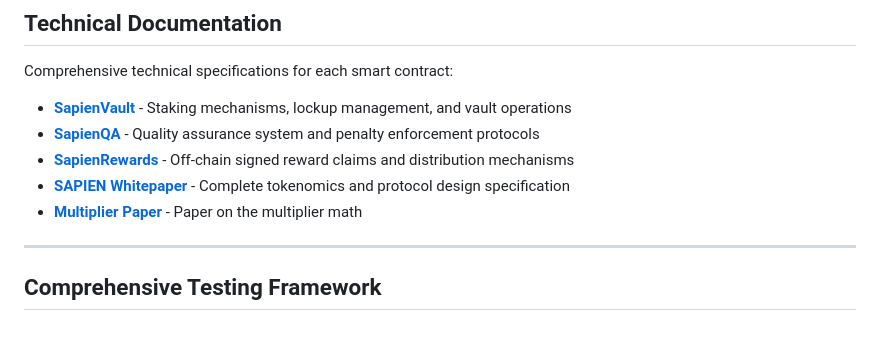
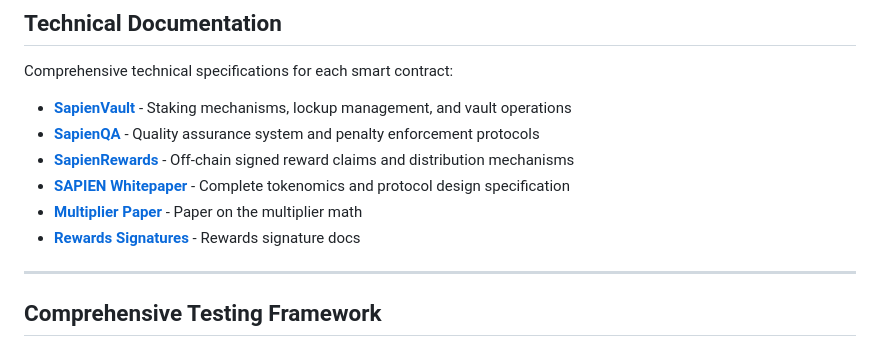
Before and after one commit to Sapien-io/sapien-contracts, a Markdown page: README.md, the part around the change. GitHub-like rendering.

```diff
--- a/README.md
+++ b/README.md
@@ -28,7 +28,7 @@ Comprehensive technical specifications for each smart contract:
 - **[SapienRewards](notes/SapienRewards.md)** - Off-chain signed reward claims and distribution mechanisms
 - **[SAPIEN Whitepaper](notes/whitepaper.md)** - Complete tokenomics and protocol design specification
 - **[Multiplier Paper](notes/multiplier.pdf)** - Paper on the multiplier math
-
+- **[Rewards Signatures](notes/rewards-signature-system.md)** - Rewards signature docs
 ---
 
 ## Comprehensive Testing Framework
```
Also changed, not shown: notes/rewards-signature-system.md (added, +271 -0 lines).
